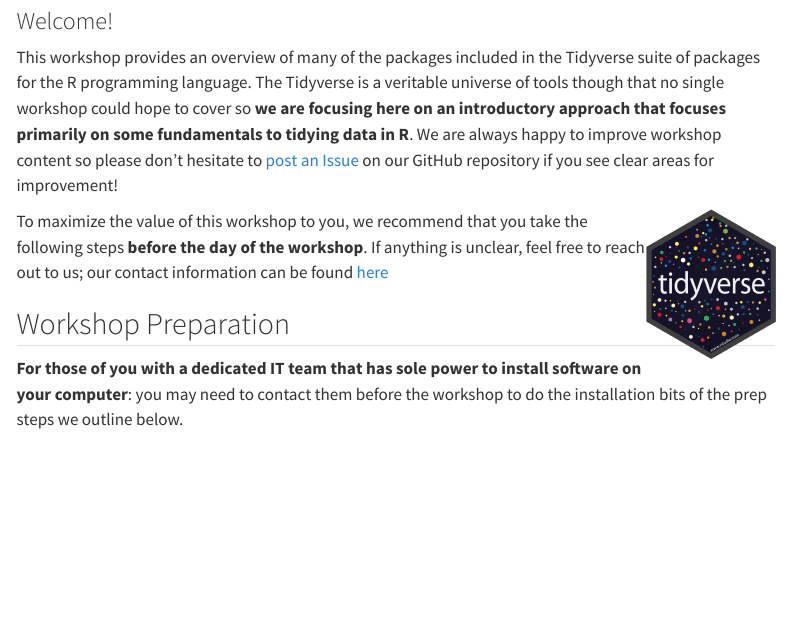
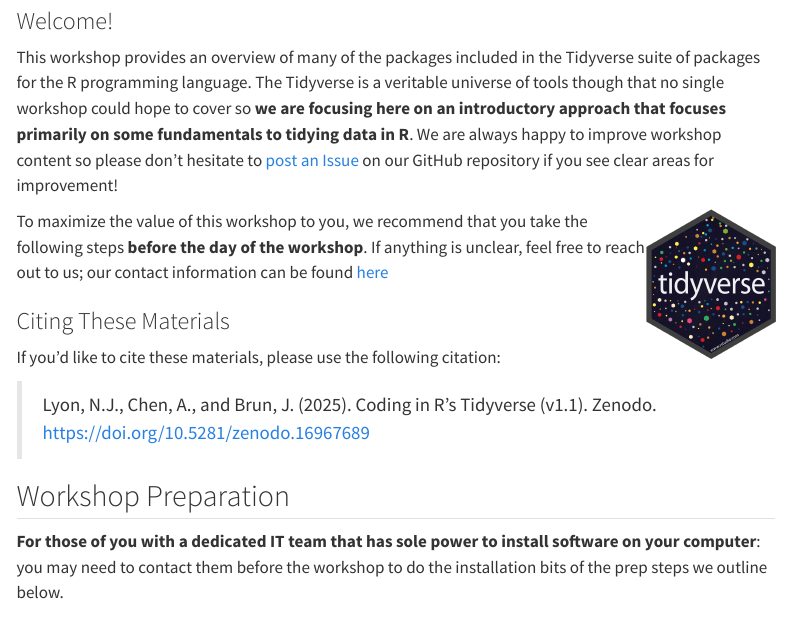
Before and after one commit to lter/workshop-tidyverse, a Quarto document (index.qmd): the page in a window 1100 px wide, from 80 px down. Rendered offline with R 4.5, knitr and Pandoc in place of Quarto, with nearby package versions; menus at the side of the page are left out.

Commit message:
docs (home): adding citation info

```diff
--- a/index.qmd
+++ b/index.qmd
@@ -9,6 +9,12 @@
 <img src="images/logos/hex_tidyverse.png" alt="Hex logo for the Tidyverse R package" align="right" width="17%" />
 
 To maximize the value of this workshop to you, we recommend that you take the following steps **before the day of the workshop**. If anything is unclear, feel free to reach out to us; our contact information can be found [here](https://lter.github.io/scicomp/staff.html)
+
+### Citing These Materials
+
+If you'd like to cite these materials, please use the following citation:
+
+> Lyon, N.J., Chen, A., and Brun, J. (2025). Coding in R's Tidyverse (v1.1). Zenodo. [https://doi.org/10.5281/zenodo.16967689](https://doi.org/10.5281/zenodo.16967689)
 
 ## Workshop Preparation
 
```
Also changed, not shown: 1 other file.
